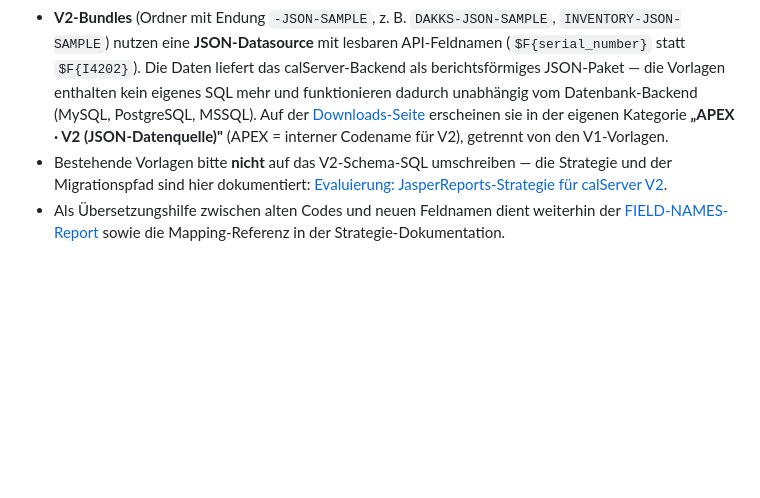
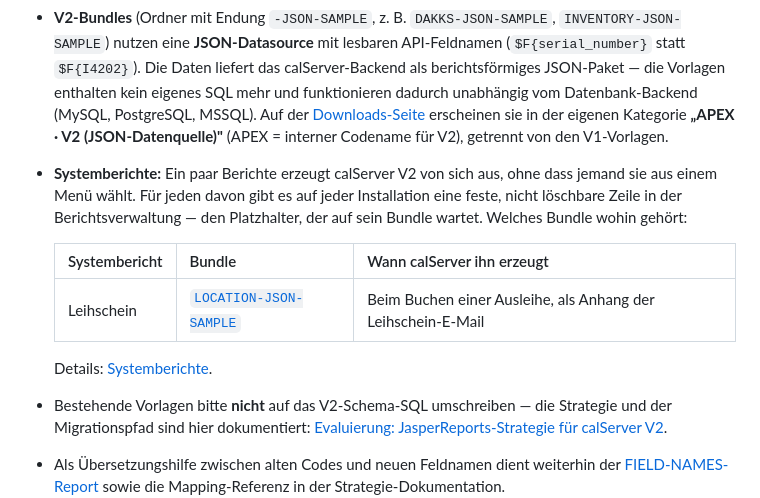
Before and after one commit to calhelp/calServer-reports, a Markdown page: README.md, the part around the change. GitHub-like rendering; blank space fills up the shorter version.

```diff
--- a/README.md
+++ b/README.md
@@ -261,6 +261,13 @@ calServer V2 verwendet ein neues Datenbankschema mit **lesbaren Feldnamen** (`se
 
 - **Die bestehenden Bundles in diesem Repository bleiben der stabile V1-Stand** (eingebettetes SQL über JDBC mit den Codespalten). Sie laufen unverändert auf allen V1-Systemen und werden weiter mit Bugfixes gepflegt.
 - **V2-Bundles** (Ordner mit Endung `-JSON-SAMPLE`, z. B. `DAKKS-JSON-SAMPLE`, `INVENTORY-JSON-SAMPLE`) nutzen eine **JSON-Datasource** mit lesbaren API-Feldnamen (`$F{serial_number}` statt `$F{I4202}`). Die Daten liefert das calServer-Backend als berichtsförmiges JSON-Paket — die Vorlagen enthalten kein eigenes SQL mehr und funktionieren dadurch unabhängig vom Datenbank-Backend (MySQL, PostgreSQL, MSSQL). Auf der [Downloads-Seite](https://calhelp.github.io/calServer-reports/downloads/) erscheinen sie in der eigenen Kategorie **„APEX · V2 (JSON-Datenquelle)"** (APEX = interner Codename für V2), getrennt von den V1-Vorlagen.
+- **Systemberichte:** Ein paar Berichte erzeugt calServer V2 von sich aus, ohne dass jemand sie aus einem Menü wählt. Für jeden davon gibt es auf jeder Installation eine feste, nicht löschbare Zeile in der Berichtsverwaltung — den Platzhalter, der auf sein Bundle wartet. Welches Bundle wohin gehört:
+
+  | Systembericht | Bundle | Wann calServer ihn erzeugt |
+  |---------------|--------|-----------------------------|
+  | Leihschein | [`LOCATION-JSON-SAMPLE`](LOCATION-JSON-SAMPLE/) | Beim Buchen einer Ausleihe, als Anhang der Leihschein-E-Mail |
+
+  Details: [Systemberichte](https://github.com/calhelp/calServer-yii/blob/develop/docs-v2/admin/berichte/systemberichte.md).
 - Bestehende Vorlagen bitte **nicht** auf das V2-Schema-SQL umschreiben — die Strategie und der Migrationspfad sind hier dokumentiert: [Evaluierung: JasperReports-Strategie für calServer V2](https://github.com/calhelp/calServer-yii/blob/develop/docs/evaluierung-jasper-reports-v2.md).
 - Als Übersetzungshilfe zwischen alten Codes und neuen Feldnamen dient weiterhin der [FIELD-NAMES-Report](FIELD-NAMES/) sowie die Mapping-Referenz in der Strategie-Dokumentation.
 
```
Also changed, not shown: LOCATION-JSON-SAMPLE/README.md (+23 -3 lines).
